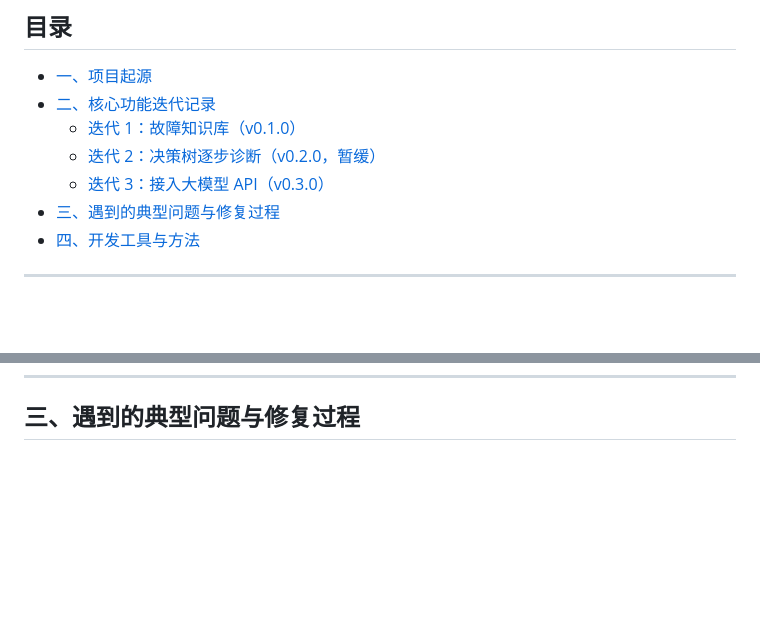
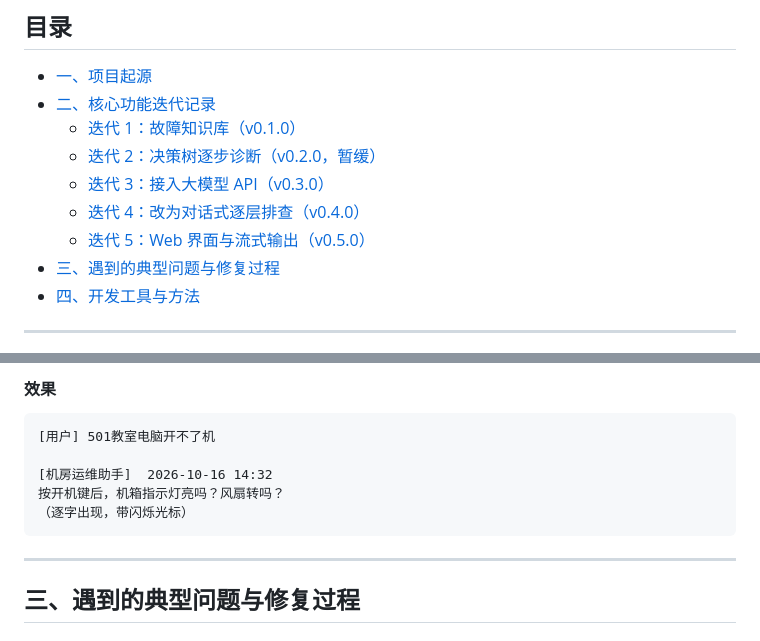
Before and after one commit to chushuangLS/dsh-fault-diagnosis, a Markdown page: docs/开发过程记录.md, 2 parts joined by grey strips. Drawn GitHub-style; blank space fills up the shorter version.

````diff
--- a/docs/开发过程记录.md
+++ b/docs/开发过程记录.md
@@ -12,6 +12,8 @@
   - [迭代 1：故障知识库（v0.1.0）](#迭代-1故障知识库v010)
   - [迭代 2：决策树逐步诊断（v0.2.0，暂缓）](#迭代-2决策树逐步诊断v020暂缓)
   - [迭代 3：接入大模型 API（v0.3.0）](#迭代-3接入大模型-apiv030)
+  - [迭代 4：改为对话式逐层排查（v0.4.0）](#迭代-4改为对话式逐层排查v040)
+  - [迭代 5：Web 界面与流式输出（v0.5.0）](#迭代-5web-界面与流式输出v050)
 - [三、遇到的典型问题与修复过程](#三遇到的典型问题与修复过程)
 - [四、开发工具与方法](#四开发工具与方法)
 
@@ -344,3 +418,15 @@ class DiagnosisSession:
+#### 效果
+
+```
+[用户] 501教室电脑开不了机
+
+[机房运维助手]  2026-10-16 14:32
+按开机键后，机箱指示灯亮吗？风扇转吗？
+（逐字出现，带闪烁光标）
+```
+
+---
+
 ## 三、遇到的典型问题与修复过程
 
 ### 问题 1：JSON 格式错误
````
Also changed, not shown: other parts of docs/开发过程记录.md (+72 -0 lines).
